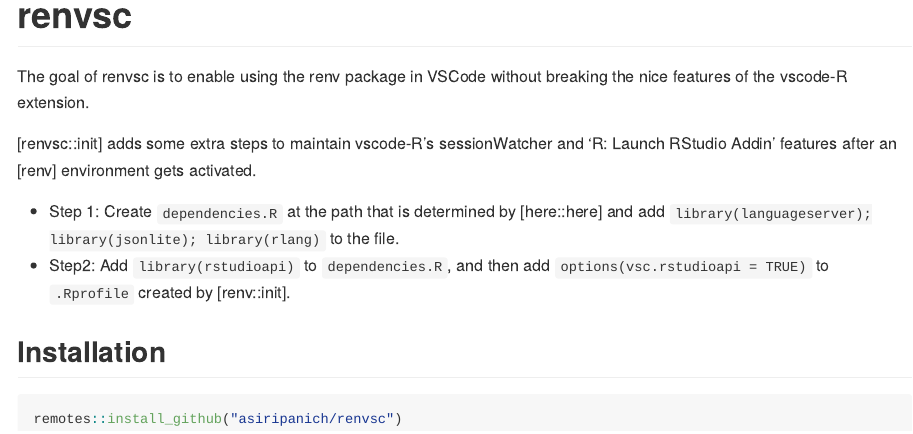
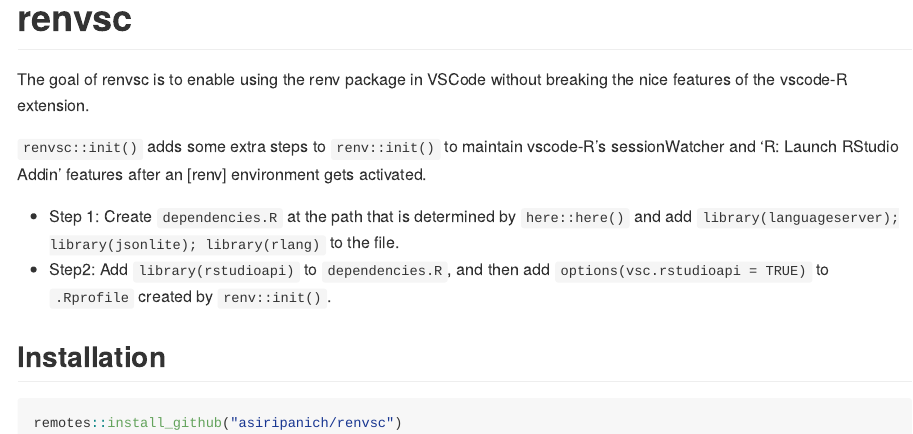
Before and after one commit to asiripanich/renvsc, an R Markdown document (README.Rmd): the page in a window 1100 px wide, from its top. The pictures show the output file README.md that the author committed with the source, drawn offline in the style of GitHub; badge pictures from the web are left out.

Commit message:
update README

```diff
--- a/README.Rmd
+++ b/README.Rmd
@@ -22,10 +22,10 @@
 
 The goal of renvsc is to enable using the renv package in VSCode without breaking the nice features of the vscode-R extension.
 
-[renvsc::init] adds some extra steps to maintain vscode-R's sessionWatcher and 'R: Launch RStudio Addin' features after an [renv] environment gets activated.
+`renvsc::init()` adds some extra steps to `renv::init()` to maintain vscode-R's sessionWatcher and 'R: Launch RStudio Addin' features after an [renv] environment gets activated.
 
-- Step 1: Create `dependencies.R` at the path that is determined by [here::here] and add `library(languageserver); library(jsonlite); library(rlang)` to the file.
-- Step2: Add `library(rstudioapi)` to `dependencies.R`, and then add `options(vsc.rstudioapi = TRUE)` to `.Rprofile` created by [renv::init].
+- Step 1: Create `dependencies.R` at the path that is determined by `here::here()` and add `library(languageserver); library(jsonlite); library(rlang)` to the file.
+- Step2: Add `library(rstudioapi)` to `dependencies.R`, and then add `options(vsc.rstudioapi = TRUE)` to `.Rprofile` created by `renv::init()`.
 
 ## Installation
 
```
Also changed, not shown: README.md.
